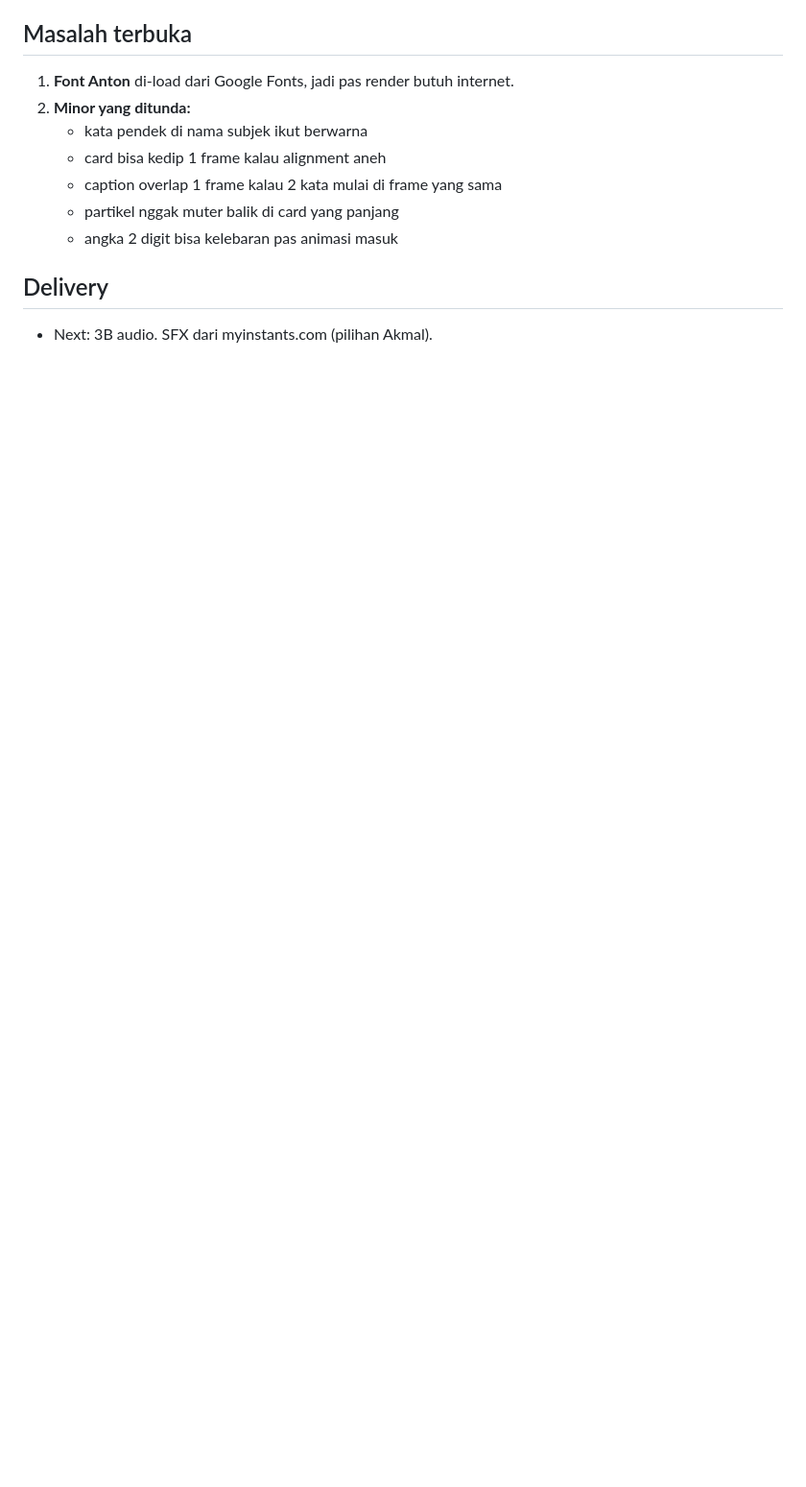
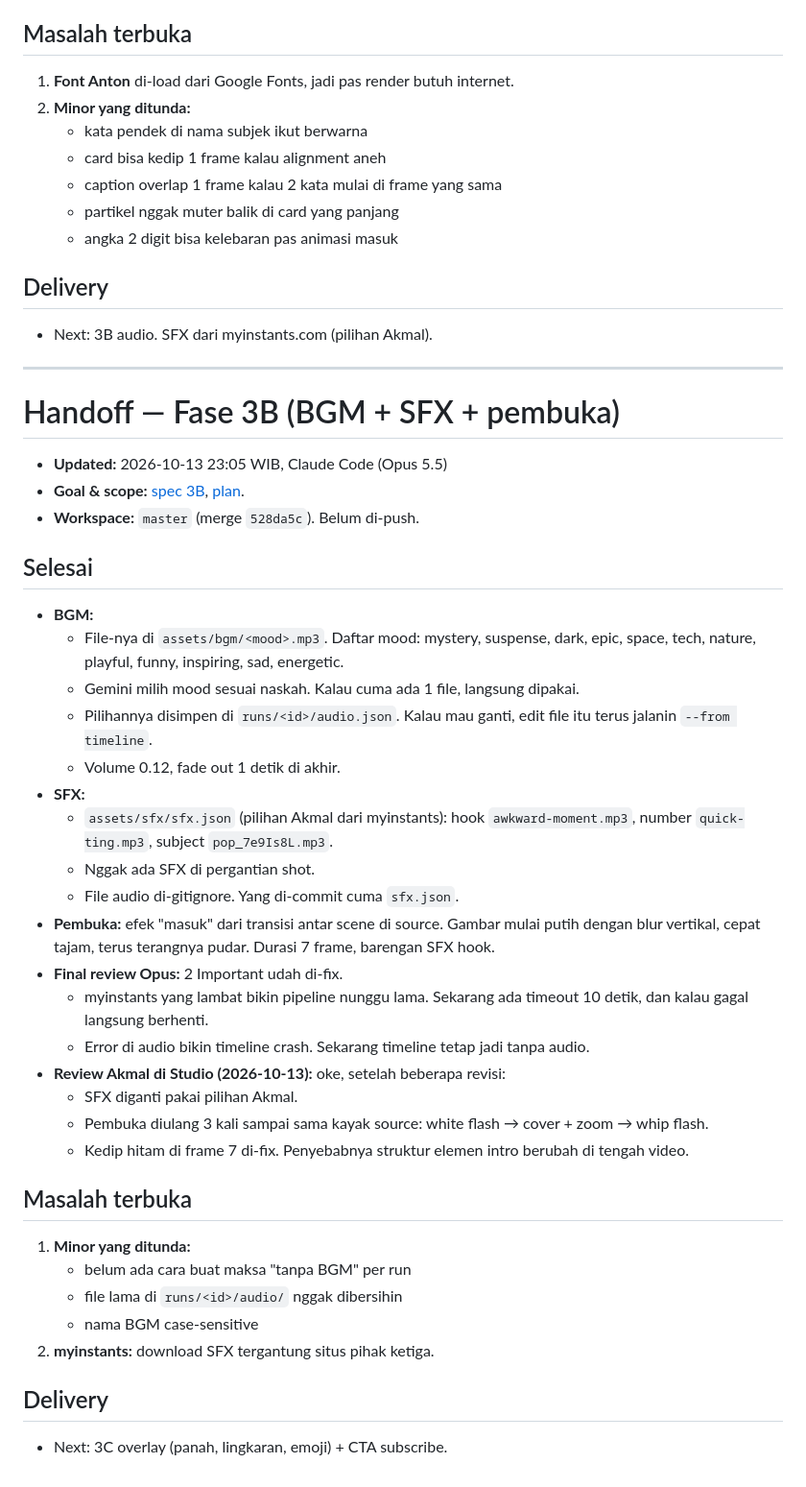
Before and after one commit to m4mayz/mayzfact-automation, a Markdown page: docs/HANDOFF.md, the part around the change. Shown at 96% size. Rendered like a GitHub page; blank space fills up the shorter version.

Commit message:
docs: record fase 3b

```diff
--- a/docs/HANDOFF.md
+++ b/docs/HANDOFF.md
@@ -230,3 +230,43 @@
 ## Delivery
 
 - Next: 3B audio. SFX dari myinstants.com (pilihan Akmal).
+
+---
+
+# Handoff — Fase 3B (BGM + SFX + pembuka)
+
+- **Updated:** 2026-10-13 23:05 WIB, Claude Code (Opus 5.5)
+- **Goal & scope:** [spec 3B](superpowers/specs/2026-10-13-fase3b-audio-design.md), [plan](superpowers/plans/2026-10-13-fase3b-audio.md).
+- **Workspace:** `master` (merge `528da5c`). Belum di-push.
+
+## Selesai
+
+- **BGM:**
+  - File-nya di `assets/bgm/<mood>.mp3`. Daftar mood: mystery, suspense, dark, epic, space, tech, nature, playful, funny, inspiring, sad, energetic.
+  - Gemini milih mood sesuai naskah. Kalau cuma ada 1 file, langsung dipakai.
+  - Pilihannya disimpen di `runs/<id>/audio.json`. Kalau mau ganti, edit file itu terus jalanin `--from timeline`.
+  - Volume 0.12, fade out 1 detik di akhir.
+- **SFX:**
+  - `assets/sfx/sfx.json` (pilihan Akmal dari myinstants): hook `awkward-moment.mp3`, number `quick-ting.mp3`, subject `pop_7e9Is8L.mp3`.
+  - Nggak ada SFX di pergantian shot.
+  - File audio di-gitignore. Yang di-commit cuma `sfx.json`.
+- **Pembuka:** efek "masuk" dari transisi antar scene di source. Gambar mulai putih dengan blur vertikal, cepat tajam, terus terangnya pudar. Durasi 7 frame, barengan SFX hook.
+- **Final review Opus:** 2 Important udah di-fix.
+  - myinstants yang lambat bikin pipeline nunggu lama. Sekarang ada timeout 10 detik, dan kalau gagal langsung berhenti.
+  - Error di audio bikin timeline crash. Sekarang timeline tetap jadi tanpa audio.
+- **Review Akmal di Studio (2026-10-13):** oke, setelah beberapa revisi:
+  - SFX diganti pakai pilihan Akmal.
+  - Pembuka diulang 3 kali sampai sama kayak source: white flash → cover + zoom → whip flash.
+  - Kedip hitam di frame 7 di-fix. Penyebabnya struktur elemen intro berubah di tengah video.
+
+## Masalah terbuka
+
+1. **Minor yang ditunda:**
+   - belum ada cara buat maksa "tanpa BGM" per run
+   - file lama di `runs/<id>/audio/` nggak dibersihin
+   - nama BGM case-sensitive
+2. **myinstants:** download SFX tergantung situs pihak ketiga.
+
+## Delivery
+
+- Next: 3C overlay (panah, lingkaran, emoji) + CTA subscribe.
```
